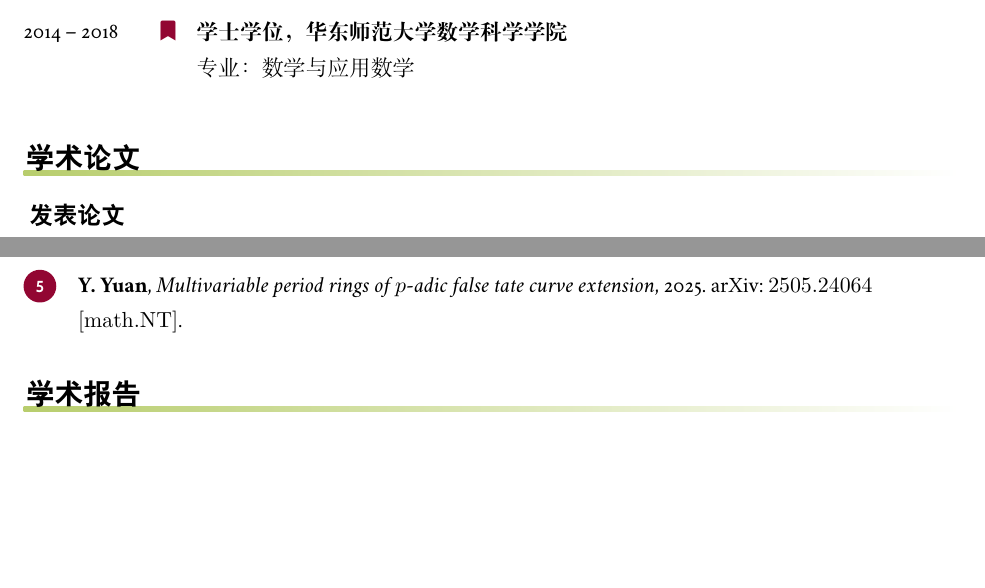
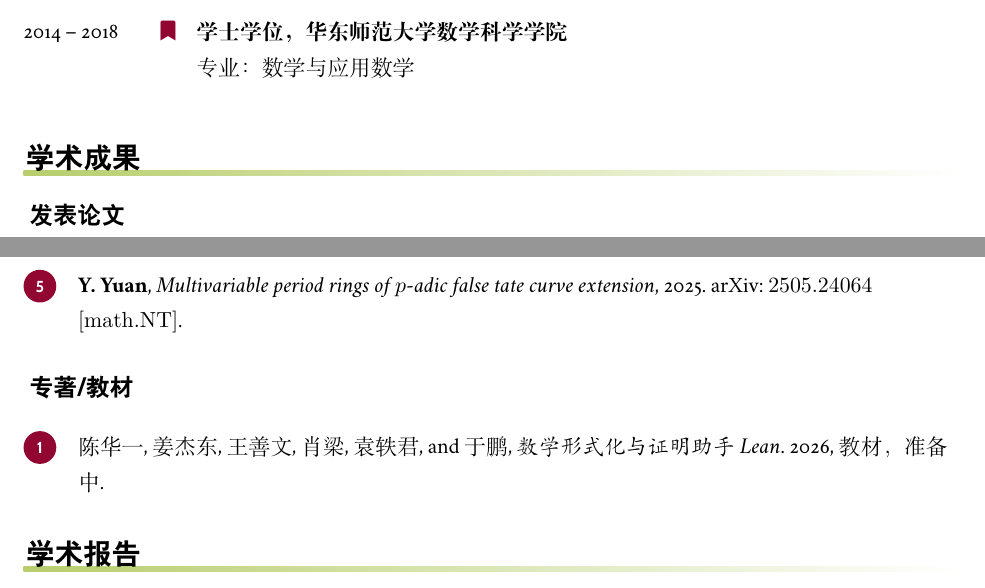
Before and after one commit to YijunYuan/cv, a LaTeX CV (cv.tex, which reads own-bib.bib, publications.tex): two parts of pages 1 and 2 of 3, joined at a grey line, cut so that both start at the same text, the shorter picture padded with empty space. The pictures show the PDF file cv.pdf that the author committed with the source.

Commit message:
更新教育信息，修正导师称谓和学院名称；在参考文献中添加新书籍条目；修改学术成果标题并调整出版物列表格式

```diff
--- a/own-bib.bib
+++ b/own-bib.bib
@@ -89,3 +89,10 @@ doi = {10.1142/S1793042124500015}
       archivePrefix={arXiv},
       primaryClass={math.NT}
 }
+
+@book{leanbook,
+      title={数学形式化与证明助手Lean},
+      author={陈华一 and 姜杰东 and 王善文 and 肖梁 and 袁轶君 and 于鹏},
+      year={2026},
+      note={教材，准备中}
+}
--- a/publications.tex
+++ b/publications.tex
@@ -1,5 +1,5 @@
 %% Sometimes when a section can't be nicely modelled with the \entry[]... mechanism; hack our own
-\makerubrichead{学术论文}
+\makerubrichead{学术成果}
 
 %% Assuming you've already given \addbibresource{own-bib.bib} in the main doc. Right? Right???
 \nocite{*}
```
Also changed, not shown: education.tex (+3 -3 lines), cv.pdf, publications.tex (2 more changed lines).
